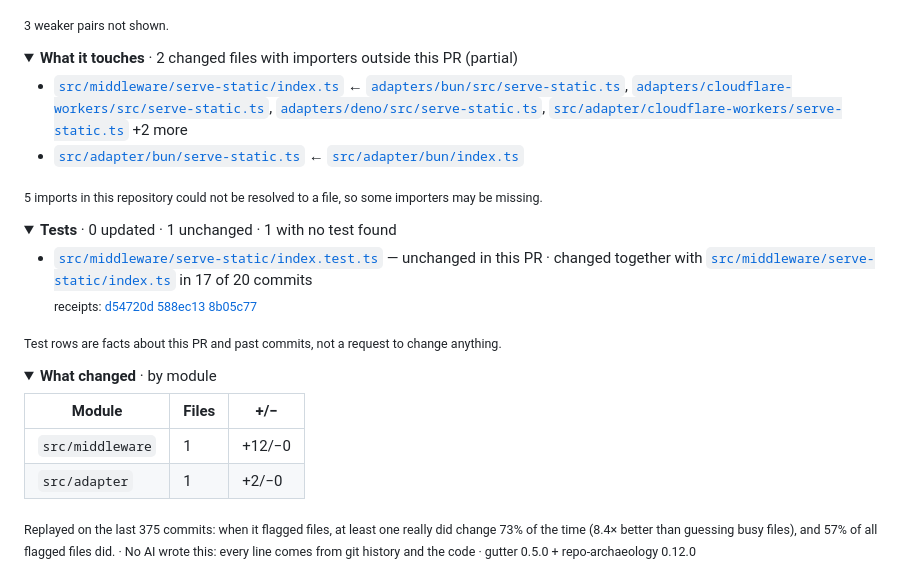
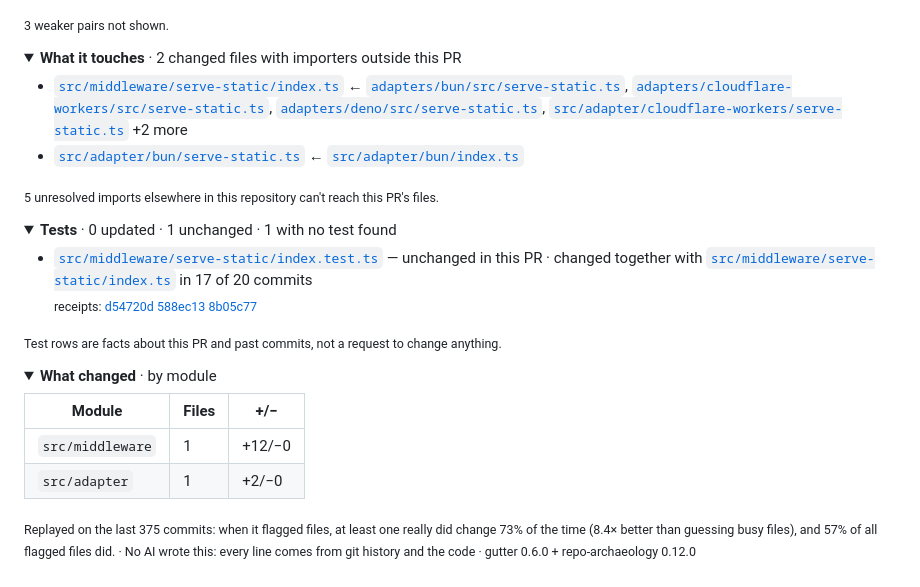
Before and after one commit to lbrodie11/gutter, a Markdown page: docs/example/brief.md, the part around the change. Rendered like a GitHub page; folded sections open.

```diff
--- a/docs/example/brief.md
+++ b/docs/example/brief.md
@@ -19,14 +19,14 @@
 
 </details>
 
-<details><summary><b>What it touches</b> · 2 changed files with importers outside this PR (partial)</summary>
+<details><summary><b>What it touches</b> · 2 changed files with importers outside this PR</summary>
 
 - [`src/middleware/serve-static/index.ts`](https://github.com/honojs/hono/blob/eb754bd5ef22c63f1634a4c374a86be086f85710/src/middleware/serve-static/index.ts) ← [`adapters/bun/src/serve-static.ts`](https://github.com/honojs/hono/blob/eb754bd5ef22c63f1634a4c374a86be086f85710/adapters/bun/src/serve-static.ts), [`adapters/cloudflare-workers/src/serve-static.ts`](https://github.com/honojs/hono/blob/eb754bd5ef22c63f1634a4c374a86be086f85710/adapters/cloudflare-workers/src/serve-static.ts), [`adapters/deno/src/serve-static.ts`](https://github.com/honojs/hono/blob/eb754bd5ef22c63f1634a4c374a86be086f85710/adapters/deno/src/serve-static.ts), [`src/adapter/cloudflare-workers/serve-static.ts`](https://github.com/honojs/hono/blob/eb754bd5ef22c63f1634a4c374a86be086f85710/src/adapter/cloudflare-workers/serve-static.ts) +2 more
 - [`src/adapter/bun/serve-static.ts`](https://github.com/honojs/hono/blob/eb754bd5ef22c63f1634a4c374a86be086f85710/src/adapter/bun/serve-static.ts) ← [`src/adapter/bun/index.ts`](https://github.com/honojs/hono/blob/eb754bd5ef22c63f1634a4c374a86be086f85710/src/adapter/bun/index.ts)
 
+<sub>5 unresolved imports elsewhere in this repository can't reach this PR's files.</sub>
+
 </details>
-
-<sub>5 imports in this repository could not be resolved to a file, so some importers may be missing.</sub>
 
 <details><summary><b>Tests</b> · 0 updated · 1 unchanged · 1 with no test found</summary>
 
@@ -45,4 +45,4 @@
 
 </details>
 
-<sub>Replayed on the last 375 commits: when it flagged files, at least one really did change 73% of the time \(8\.4× better than guessing busy files\), and 57% of all flagged files did\. · No AI wrote this: every line comes from git history and the code · gutter 0.5.0 + repo-archaeology 0.12.0</sub>
+<sub>Replayed on the last 375 commits: when it flagged files, at least one really did change 73% of the time \(8\.4× better than guessing busy files\), and 57% of all flagged files did\. · No AI wrote this: every line comes from git history and the code · gutter 0.6.0 + repo-archaeology 0.12.0</sub>
```
Also changed, not shown: CHANGELOG.md (+4 -1 lines), README.md (+4 -4 lines), docs/images/hono-example-mobile.png, docs/images/hono-example.png, 5 other files.
